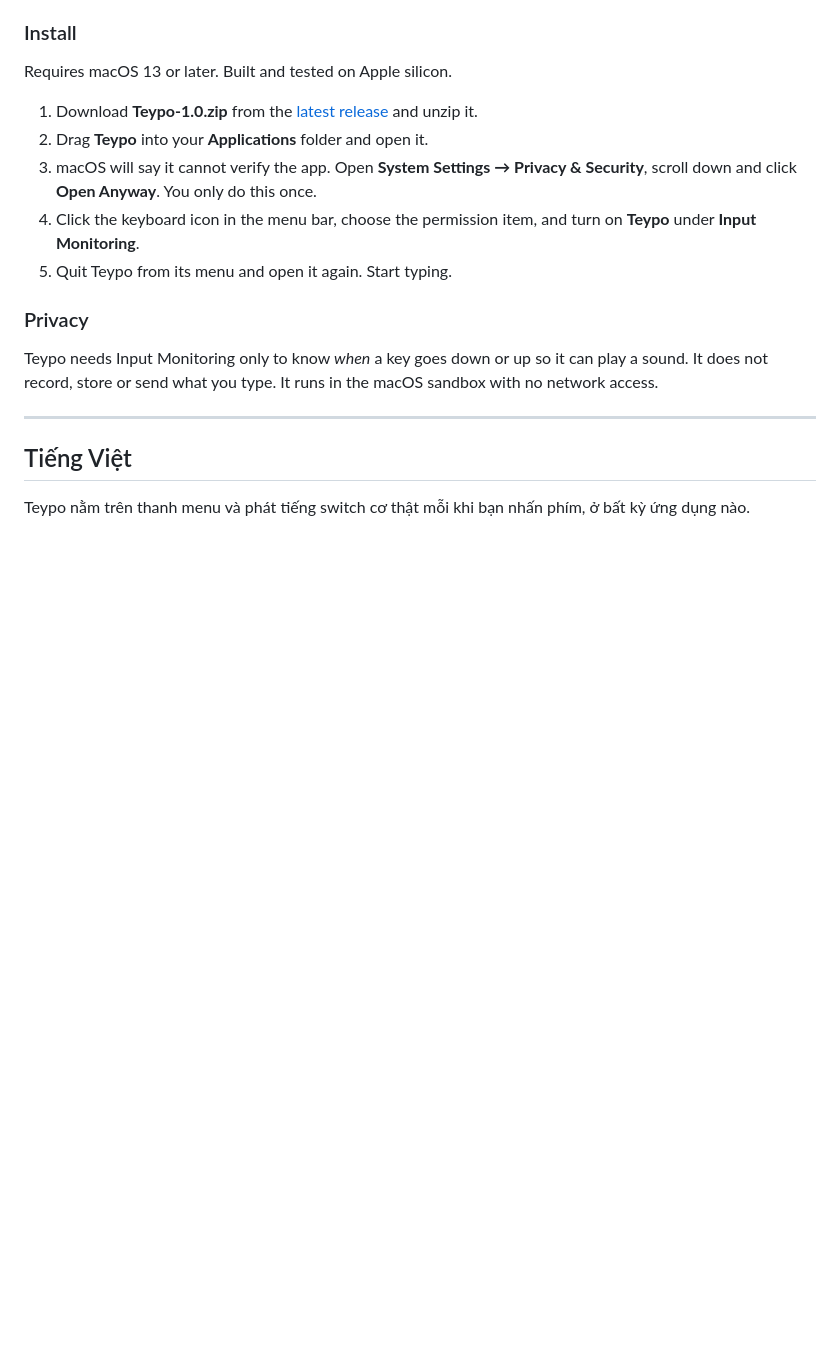
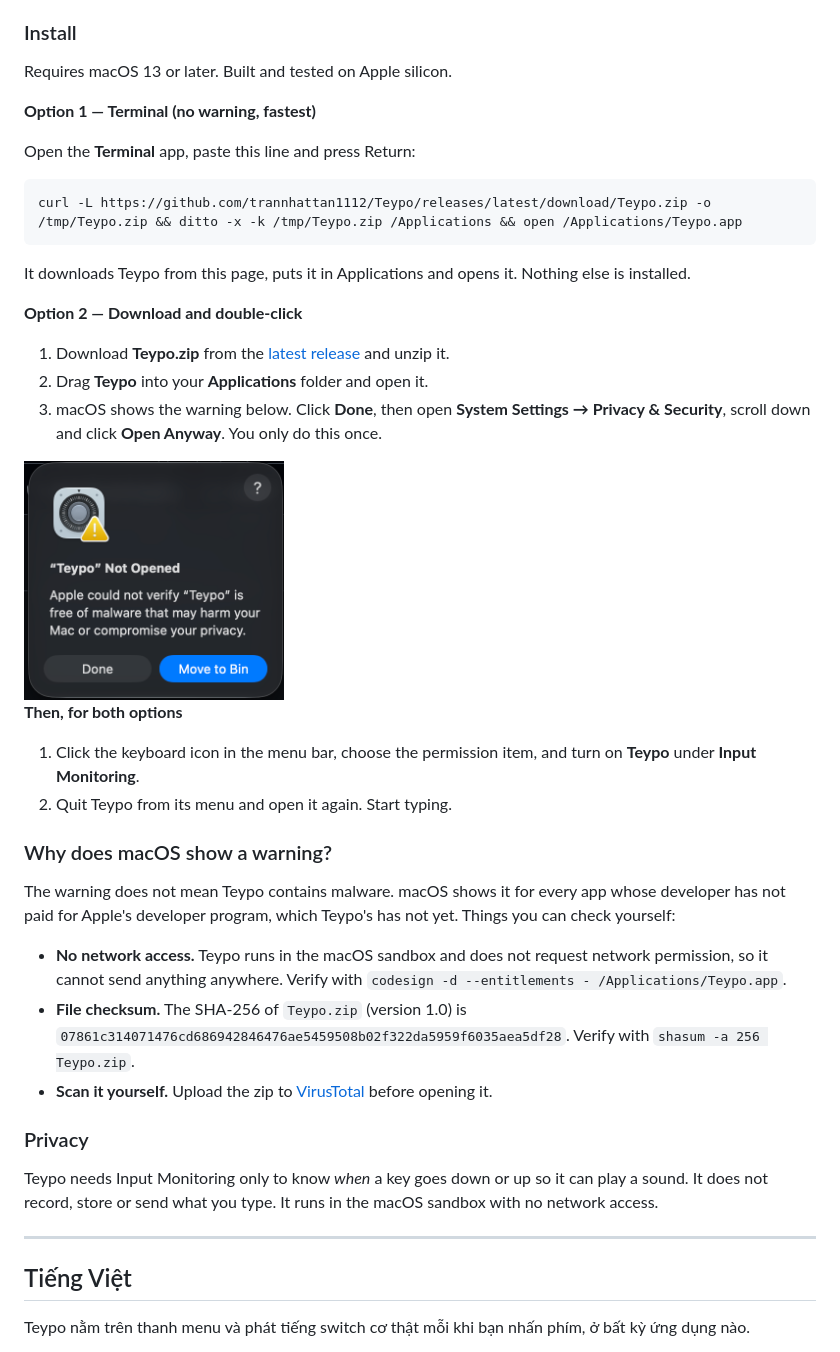
Before and after one commit to trannhattan1112/Teypo, a Markdown page: README.md, the part around one of its changes. GitHub-like rendering; pictures changed too: docs/warning.png (added); blank space fills up the shorter version.

Commit message:
Add no-warning install option and explain the macOS warning
Co-Authored-By: Claude Fable 5.2 <noreply@anthropic.com>

````diff
--- a/README.md
+++ b/README.md
@@ -22,11 +22,36 @@ Teypo lives in your menu bar and plays the sound of a real mechanical switch eve
 
 Requires macOS 13 or later. Built and tested on Apple silicon.
 
-1. Download **Teypo-1.0.zip** from the [latest release](../../releases/latest) and unzip it.
+**Option 1 — Terminal (no warning, fastest)**
+
+Open the **Terminal** app, paste this line and press Return:
+
+```bash
+curl -L https://github.com/trannhattan1112/Teypo/releases/latest/download/Teypo.zip -o /tmp/Teypo.zip && ditto -x -k /tmp/Teypo.zip /Applications && open /Applications/Teypo.app
+```
+
+It downloads Teypo from this page, puts it in Applications and opens it. Nothing else is installed.
+
+**Option 2 — Download and double-click**
+
+1. Download **Teypo.zip** from the [latest release](../../releases/latest) and unzip it.
 2. Drag **Teypo** into your **Applications** folder and open it.
-3. macOS will say it cannot verify the app. Open **System Settings → Privacy & Security**, scroll down and click **Open Anyway**. You only do this once.
-4. Click the keyboard icon in the menu bar, choose the permission item, and turn on **Teypo** under **Input Monitoring**.
-5. Quit Teypo from its menu and open it again. Start typing.
+3. macOS shows the warning below. Click **Done**, then open **System Settings → Privacy & Security**, scroll down and click **Open Anyway**. You only do this once.
+
+<img src="docs/warning.png" width="260" alt="macOS warning: Teypo Not Opened">
+
+**Then, for both options**
+
+1. Click the keyboard icon in the menu bar, choose the permission item, and turn on **Teypo** under **Input Monitoring**.
+2. Quit Teypo from its menu and open it again. Start typing.
+
+### Why does macOS show a warning?
+
+The warning does not mean Teypo contains malware. macOS shows it for every app whose developer has not paid for Apple's developer program, which Teypo's has not yet. Things you can check yourself:
+
+- **No network access.** Teypo runs in the macOS sandbox and does not request network permission, so it cannot send anything anywhere. Verify with `codesign -d --entitlements - /Applications/Teypo.app`.
+- **File checksum.** The SHA-256 of `Teypo.zip` (version 1.0) is `07861c314071476cd686942846476ae5459508b02f322da5959f6035aea5df28`. Verify with `shasum -a 256 Teypo.zip`.
+- **Scan it yourself.** Upload the zip to [VirusTotal](https://www.virustotal.com/gui/home/upload) before opening it.
 
 ### Privacy
 
````
Also changed, not shown: other parts of README.md (+29 -4 lines).
